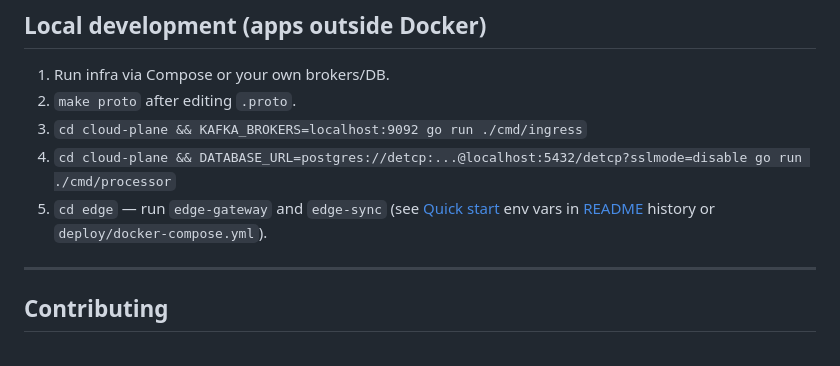
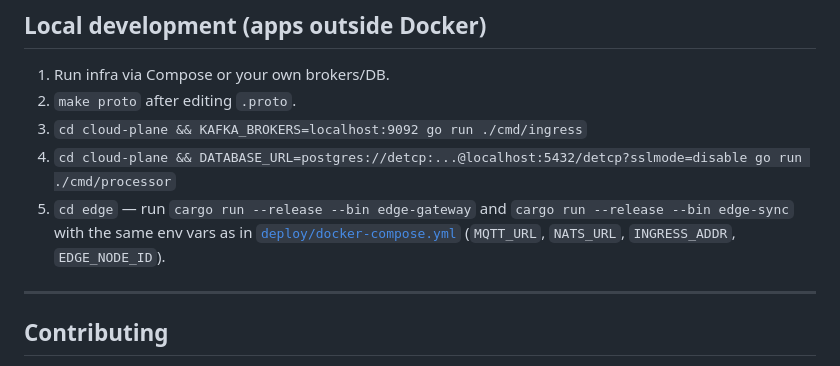
Before and after one commit to vgandhi1/edge-telemetry-plane, a Markdown page: README.md, the part around the change. Rendered like a GitHub page.

Commit message:
docs: clarify local edge run env vars in README
Co-authored-by: Cursor <cursoragent@cursor.com>

```diff
--- a/README.md
+++ b/README.md
@@ -114,7 +114,7 @@ Full design: [docs/architecture.md](docs/architecture.md)
 2. `make proto` after editing `.proto`.
 3. `cd cloud-plane && KAFKA_BROKERS=localhost:9092 go run ./cmd/ingress`
 4. `cd cloud-plane && DATABASE_URL=postgres://detcp:...@localhost:5432/detcp?sslmode=disable go run ./cmd/processor`
-5. `cd edge` — run `edge-gateway` and `edge-sync` (see [Quick start](#quick-start) env vars in [README](README.md) history or `deploy/docker-compose.yml`).
+5. `cd edge` — run `cargo run --release --bin edge-gateway` and `cargo run --release --bin edge-sync` with the same env vars as in [`deploy/docker-compose.yml`](deploy/docker-compose.yml) (`MQTT_URL`, `NATS_URL`, `INGRESS_ADDR`, `EDGE_NODE_ID`).
 
 ---
 
```
